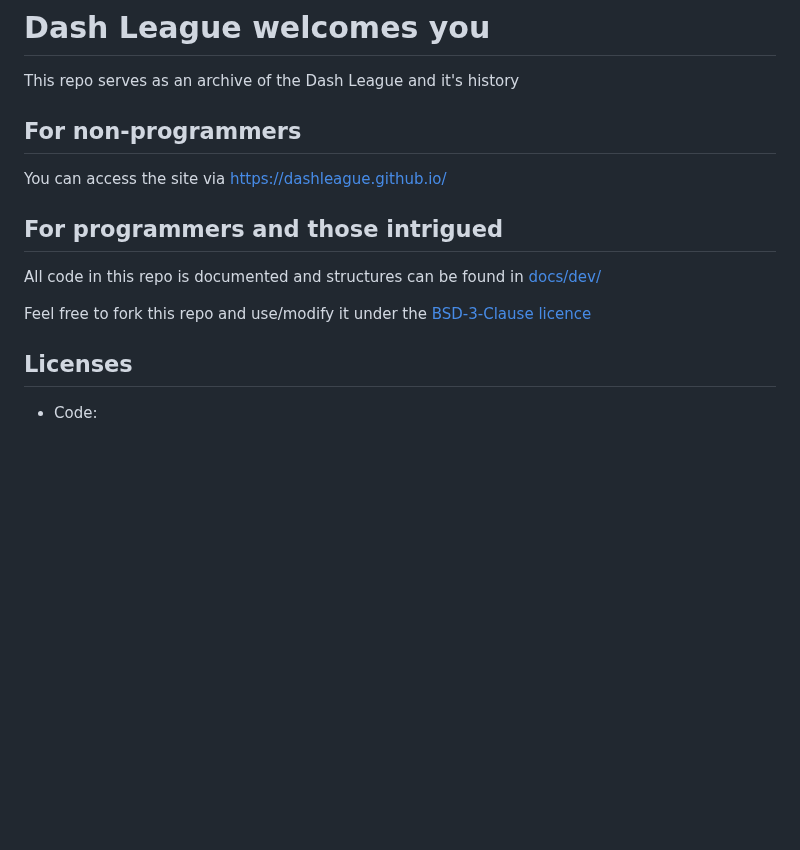
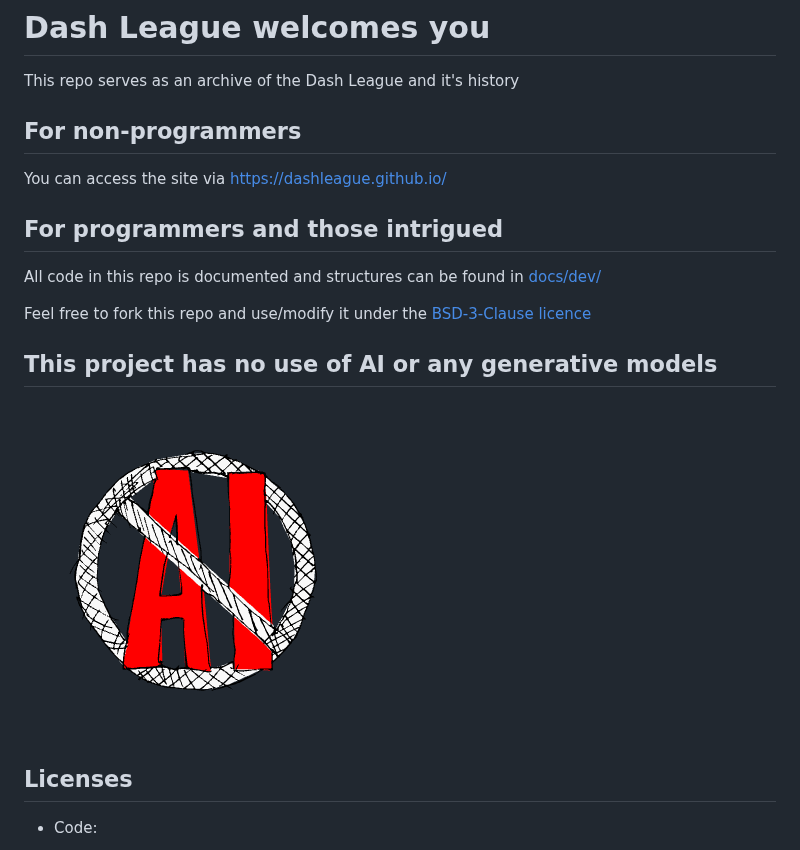
Before and after one commit to DashLeague/dashleague.github.io, a Markdown page: README.md, the part around the change. GitHub-like rendering; pictures changed too: docs/images/no-AI.png (added); blank space fills up the shorter version.

Commit message:
add no ai to the main readme

```diff
--- a/README.md
+++ b/README.md
@@ -4,7 +4,6 @@
 # Dash League welcomes you
 
 This repo serves as an archive of the Dash League and it's history
-
 
 
 ## For non-programmers
@@ -16,6 +15,8 @@ All code in this repo is documented and structures can be found in [docs/dev/](d
 
 Feel free to fork this repo and use/modify it under the [BSD-3-Clause licence](LICENSE)
 
+## This project has no use of AI or any generative models
+![No AI](/docs/images/no-AI.png)
 
 ## Licenses
 - Code:
```
